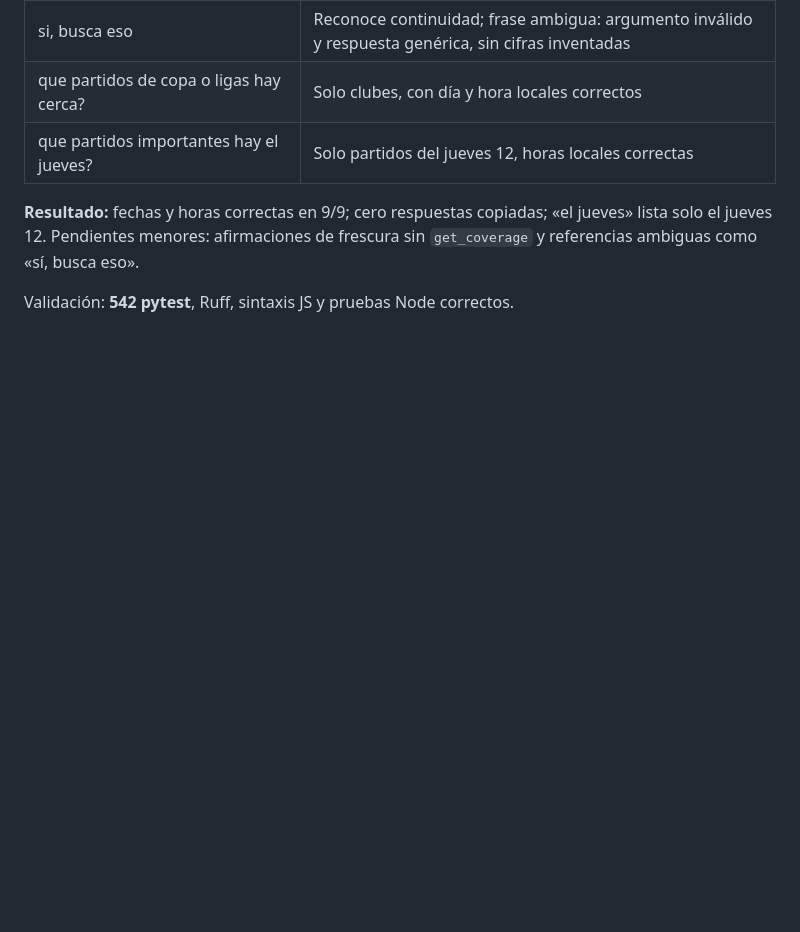
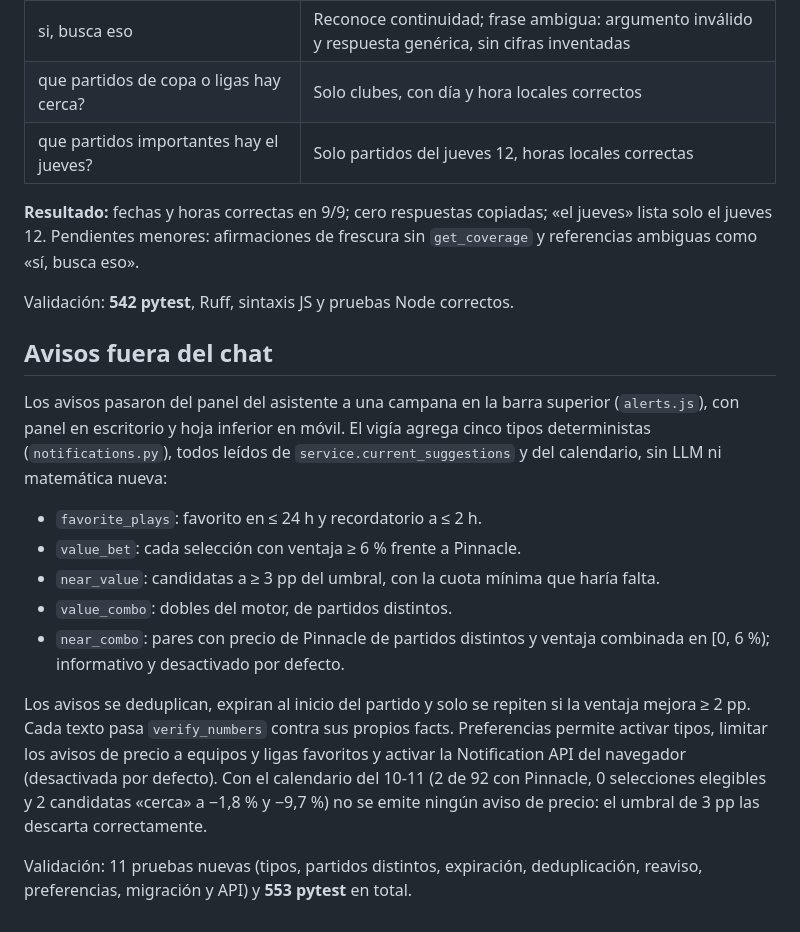
Before and after one commit to gustavoespi27/Futbol_ML, a Markdown page: docs/analisis/08_capa_agentica.md, the part around the change. GitHub-like rendering; blank space fills up the shorter version.

```diff
--- a/docs/analisis/08_capa_agentica.md
+++ b/docs/analisis/08_capa_agentica.md
@@ -601,3 +601,25 @@ juveniles y copiaba la respuesta anterior en seguimientos sobre cuotas.
 Pendientes menores: afirmaciones de frescura sin `get_coverage` y referencias ambiguas como «sí, busca eso».
 
 Validación: **542 pytest**, Ruff, sintaxis JS y pruebas Node correctos.
+
+## Avisos fuera del chat
+
+Los avisos pasaron del panel del asistente a una campana en la barra superior (`alerts.js`), con panel en
+escritorio y hoja inferior en móvil. El vigía agrega cinco tipos deterministas (`notifications.py`), todos leídos de
+`service.current_suggestions` y del calendario, sin LLM ni matemática nueva:
+
+- `favorite_plays`: favorito en ≤ 24 h y recordatorio a ≤ 2 h.
+- `value_bet`: cada selección con ventaja ≥ 6 % frente a Pinnacle.
+- `near_value`: candidatas a ≥ 3 pp del umbral, con la cuota mínima que haría falta.
+- `value_combo`: dobles del motor, de partidos distintos.
+- `near_combo`: pares con precio de Pinnacle de partidos distintos y ventaja combinada en [0, 6 %);
+  informativo y desactivado por defecto.
+
+Los avisos se deduplican, expiran al inicio del partido y solo se repiten si la ventaja mejora ≥ 2 pp. Cada texto
+pasa `verify_numbers` contra sus propios facts. Preferencias permite activar tipos, limitar los avisos de precio a
+equipos y ligas favoritos y activar la Notification API del navegador (desactivada por defecto). Con el calendario
+del 10-11 (2 de 92 con Pinnacle, 0 selecciones elegibles y 2 candidatas «cerca» a −1,8 % y −9,7 %) no se emite
+ningún aviso de precio: el umbral de 3 pp las descarta correctamente.
+
+Validación: 11 pruebas nuevas (tipos, partidos distintos, expiración, deduplicación, reaviso, preferencias,
+migración y API) y **553 pytest** en total.
```
Also changed, not shown: README.md (+22 -8 lines), docs/img/avisos/avisos-1440-dark.png (added), docs/img/avisos/avisos-390-light.png (added), 13 other files.
